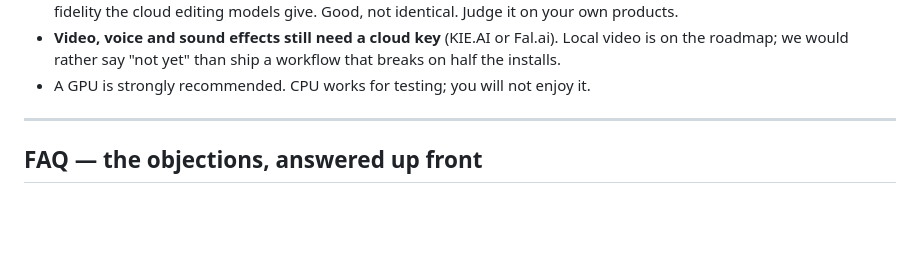
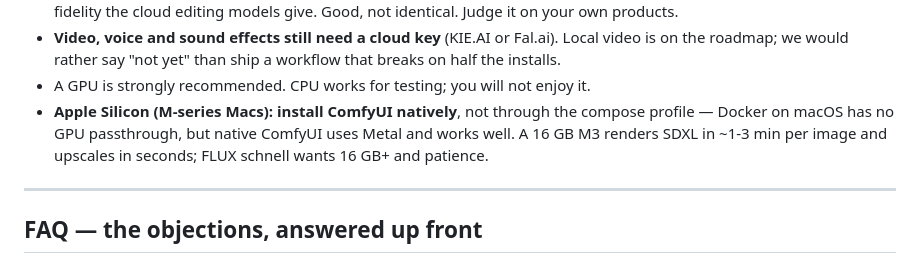
Before and after one commit to kanakytech/keou, a Markdown page: README.md, the part around the change. GitHub-like rendering; blank space fills up the shorter version.

Commit message:
sync: core update (bcf1361)
Co-Authored-By: PAI-2 <https://github.com/kanakytech/>

```diff
--- a/README.md
+++ b/README.md
@@ -226,6 +226,10 @@ How it behaves, honestly:
   Local video is on the roadmap; we would rather say "not yet" than ship a
   workflow that breaks on half the installs.
 - A GPU is strongly recommended. CPU works for testing; you will not enjoy it.
+- **Apple Silicon (M-series Macs): install ComfyUI natively**, not through the
+  compose profile — Docker on macOS has no GPU passthrough, but native ComfyUI
+  uses Metal and works well. A 16 GB M3 renders SDXL in ~1-3 min per image and
+  upscales in seconds; FLUX schnell wants 16 GB+ and patience.
 
 ---
 
```
